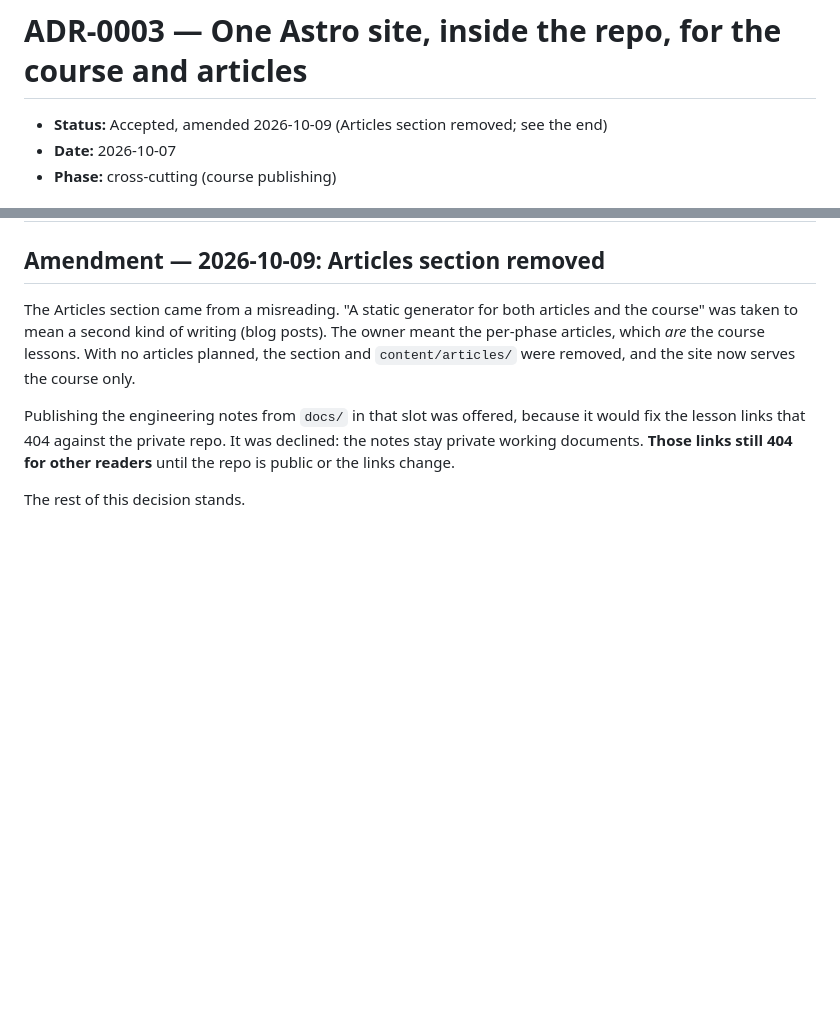
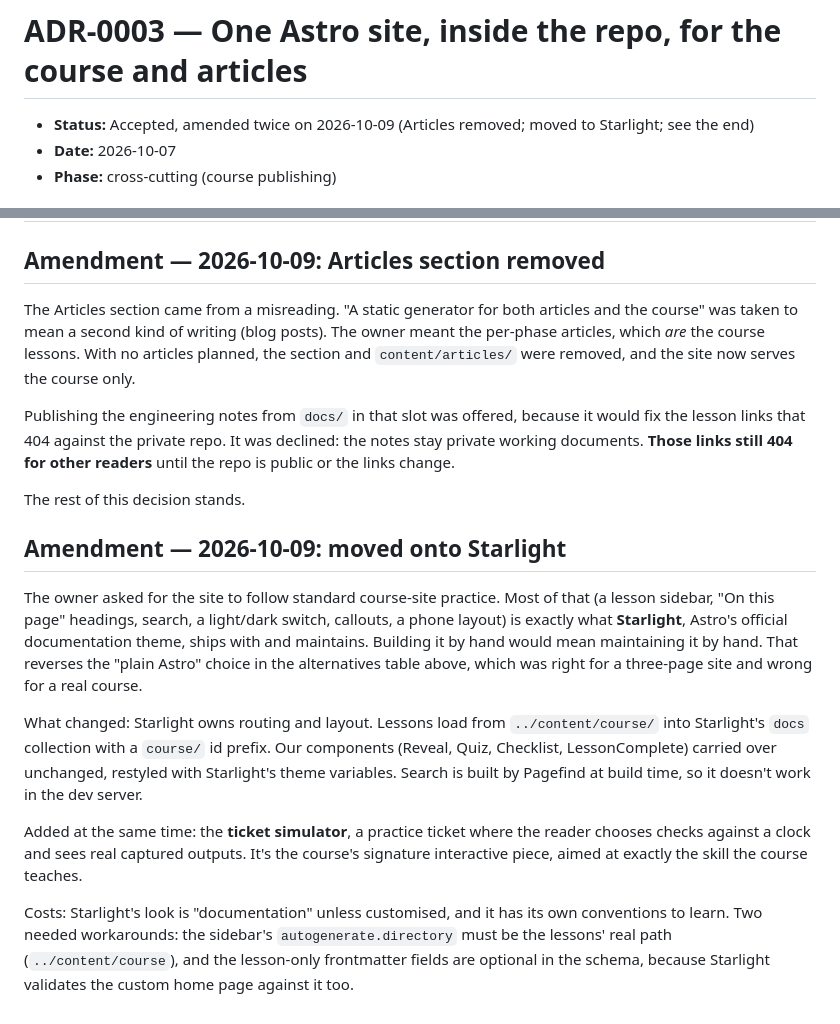
Before and after one commit to mayowabodunwa/deskly-saas-lab, a Markdown page: docs/adr/0003-astro-course-site.md, 2 parts joined by grey strips. Drawn GitHub-style; blank space fills up the shorter version.

```diff
--- a/docs/adr/0003-astro-course-site.md
+++ b/docs/adr/0003-astro-course-site.md
@@ -1,6 +1,6 @@
 # ADR-0003 — One Astro site, inside the repo, for the course and articles
 
-- **Status:** Accepted, amended 2026-10-09 (Articles section removed; see the end)
+- **Status:** Accepted, amended twice on 2026-10-09 (Articles removed; moved to Starlight; see the end)
 - **Date:** 2026-10-07
 - **Phase:** cross-cutting (course publishing)
 
@@ -82,3 +82,30 @@ declined: the notes stay private working documents. **Those links still 404 for
 other readers** until the repo is public or the links change.
 
 The rest of this decision stands.
+
+## Amendment — 2026-10-09: moved onto Starlight
+
+The owner asked for the site to follow standard course-site practice. Most of
+that (a lesson sidebar, "On this page" headings, search, a light/dark switch,
+callouts, a phone layout) is exactly what **Starlight**, Astro's official
+documentation theme, ships with and maintains. Building it by hand would mean
+maintaining it by hand. That reverses the "plain Astro" choice in the
+alternatives table above, which was right for a three-page site and wrong for
+a real course.
+
+What changed: Starlight owns routing and layout. Lessons load from
+`../content/course/` into Starlight's `docs` collection with a `course/` id
+prefix. Our components (Reveal, Quiz, Checklist, LessonComplete) carried over
+unchanged, restyled with Starlight's theme variables. Search is built by
+Pagefind at build time, so it doesn't work in the dev server.
+
+Added at the same time: the **ticket simulator**, a practice ticket where the
+reader chooses checks against a clock and sees real captured outputs. It's the
+course's signature interactive piece, aimed at exactly the skill the course
+teaches.
+
+Costs: Starlight's look is "documentation" unless customised, and it has its
+own conventions to learn. Two needed workarounds: the sidebar's
+`autogenerate.directory` must be the lessons' real path (`../content/course`),
+and the lesson-only frontmatter fields are optional in the schema, because
+Starlight validates the custom home page against it too.
```
Also changed, not shown: docs/troubleshooting-log.md (+49 -0 lines).
